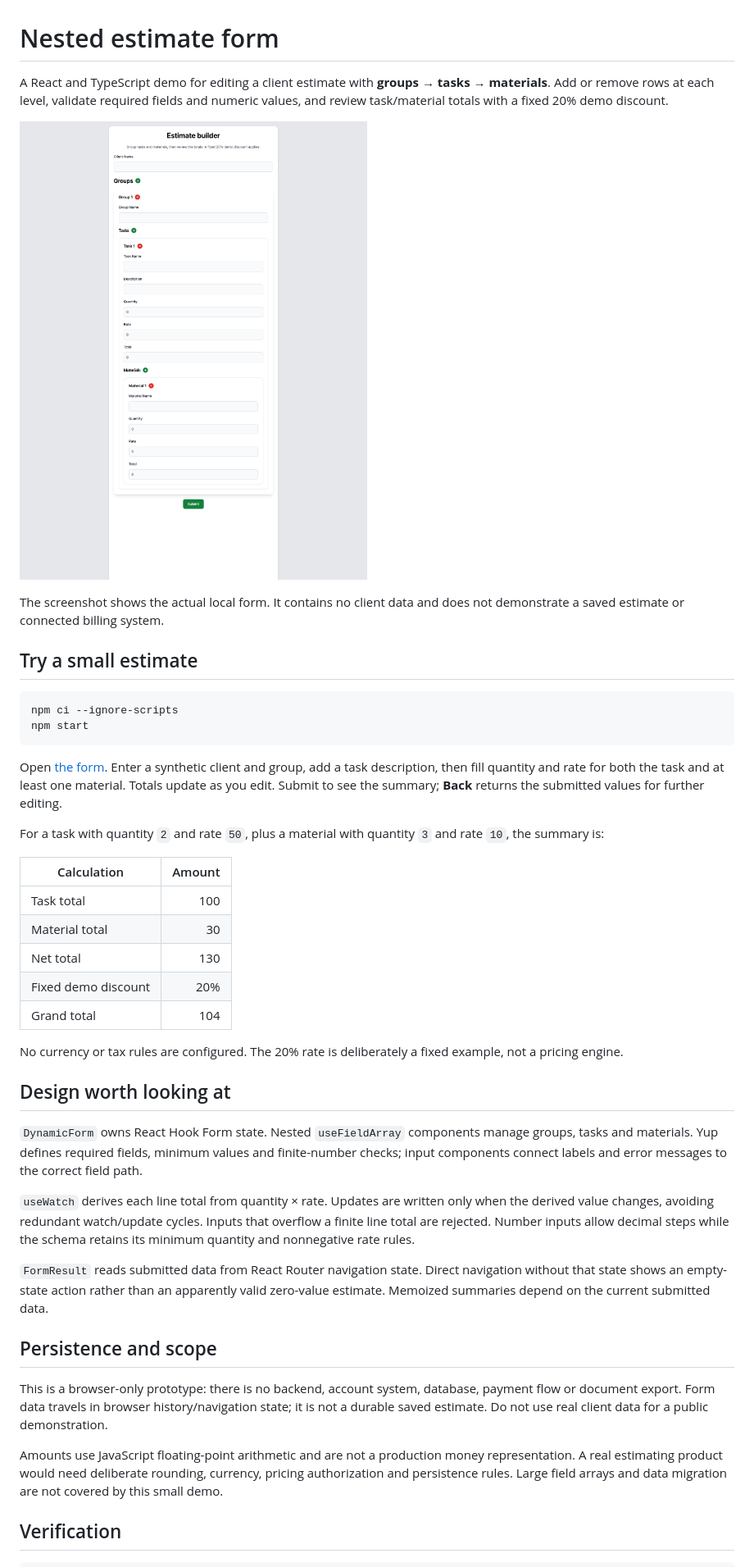
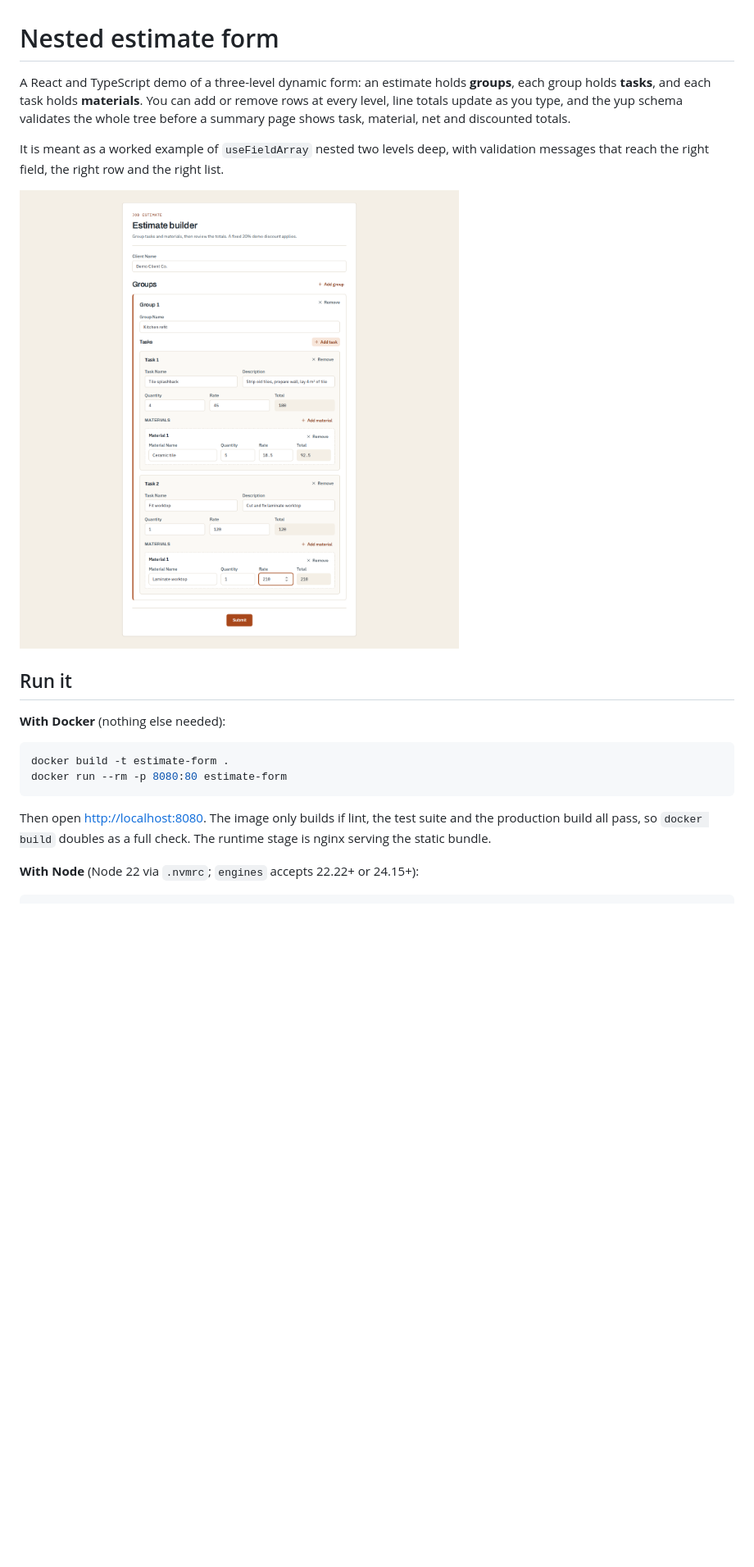
Before and after one commit to alirazawatoo/react-form-validation-patterns, a Markdown page: README.md, the part around one of its changes. Shown at 82% size. Rendered like a GitHub page; pictures changed too: docs/screenshots/estimate-form.png (deleted), docs/screenshots/form-desktop.png (added); blank space fills up the shorter version.

````diff
--- a/README.md
+++ b/README.md
@@ -1,46 +1,22 @@
 # Nested estimate form
 
-A React and TypeScript demo for editing a client estimate with **groups → tasks → materials**. Add or remove rows at each level, validate required fields and numeric values, and review task/material totals with a fixed 20% demo discount.
+A React and TypeScript demo of a three-level dynamic form: an estimate holds **groups**, each group holds **tasks**, and each task holds **materials**. You can add or remove rows at every level, line totals update as you type, and the yup schema validates the whole tree before a summary page shows task, material, net and discounted totals.
 
-![Initial estimate form with empty fields and no personal information](docs/screenshots/estimate-form.png)
+It is meant as a worked example of `useFieldArray` nested two levels deep, with validation messages that reach the right field, the right row and the right list.
 
-The screenshot shows the actual local form. It contains no client data and does not demonstrate a saved estimate or connected billing system.
+![Estimate form filled with a demo kitchen-refit job: one group, two tasks, one material each](docs/screenshots/form-desktop.png)
 
-## Try a small estimate
+## Run it
+
+**With Docker** (nothing else needed):
 
 ```sh
-npm ci --ignore-scripts
-npm start
+docker build -t estimate-form .
+docker run --rm -p 8080:80 estimate-form
 ```
 
-Open [the form](http://localhost:3000). Enter a synthetic client and group, add a task description, then fill quantity and rate for both the task and at least one material. Totals update as you edit. Submit to see the summary; **Back** returns the submitted values for further editing.
+Then open <http://localhost:8080>. The image only builds if lint, the test suite and the production build all pass, so `docker build` doubles as a full check. The runtime stage is nginx serving the static bundle.
 
-For a task with quantity `2` and rate `50`, plus a material with quantity `3` and rate `10`, the summary is:
-
-| Calculation | Amount |
-| --- | ---: |
-| Task total | 100 |
-| Material total | 30 |
-| Net total | 130 |
-| Fixed demo discount | 20% |
-| Grand total | 104 |
-
-No currency or tax rules are configured. The 20% rate is deliberately a fixed example, not a pricing engine.
-
-## Design worth looking at
-
-`DynamicForm` owns React Hook Form state. Nested `useFieldArray` components manage groups, tasks and materials. Yup defines required fields, minimum values and finite-number checks; input components connect labels and error messages to the correct field path.
-
-`useWatch` derives each line total from quantity × rate. Updates are written only when the derived value changes, avoiding redundant watch/update cycles. Inputs that overflow a finite line total are rejected. Number inputs allow decimal steps while the schema retains its minimum quantity and nonnegative rate rules.
-
-`FormResult` reads submitted data from React Router navigation state. Direct navigation without that state shows an empty-state action rather than an apparently valid zero-value estimate. Memoized summaries depend on the current submitted data.
-
-## Persistence and scope
-
-This is a browser-only prototype: there is no backend, account system, database, payment flow or document export. Form data travels in browser history/navigation state; it is not a durable saved estimate. Do not use real client data for a public demonstration.
-
-Amounts use JavaScript floating-point arithmetic and are not a production money representation. A real estimating product would need deliberate rounding, currency, pricing authorization and persistence rules. Large field arrays and data migration are not covered by this small demo.
-
-## Verification
+**With Node** (Node 22 via `.nvmrc`; `engines` accepts 22.22+ or 24.15+):
 
 ```sh
````
Also changed, not shown: other parts of README.md (+71 -4 lines), docs/screenshots/form-mobile.png (added), docs/screenshots/summary-desktop.png (added), docs/screenshots/validation-desktop.png (added), 1 other file.
